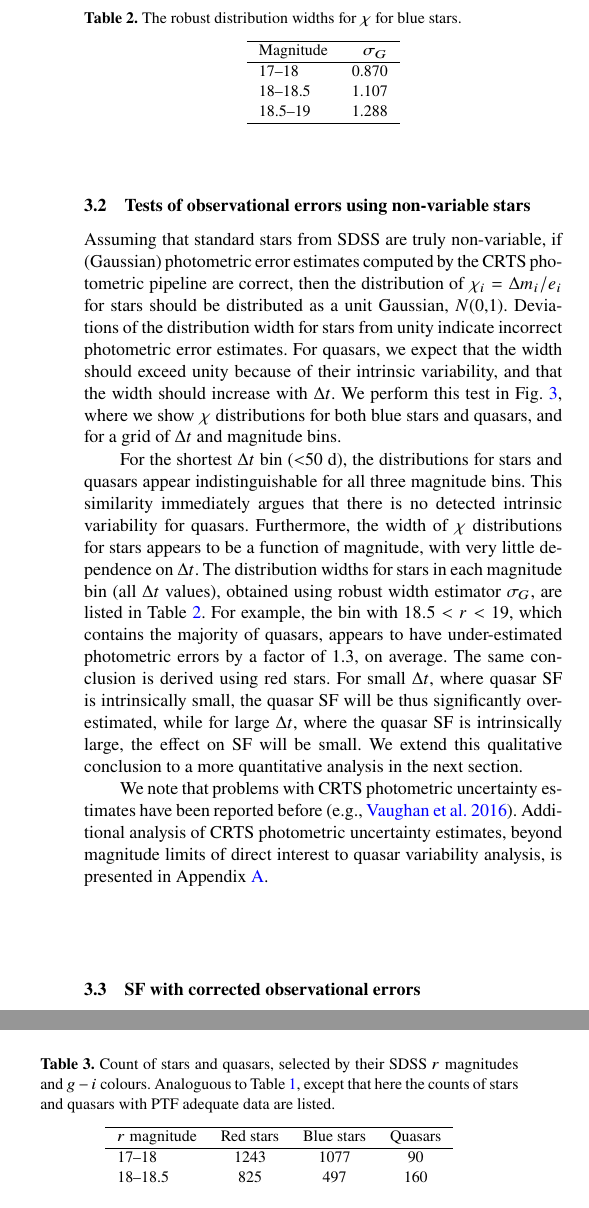
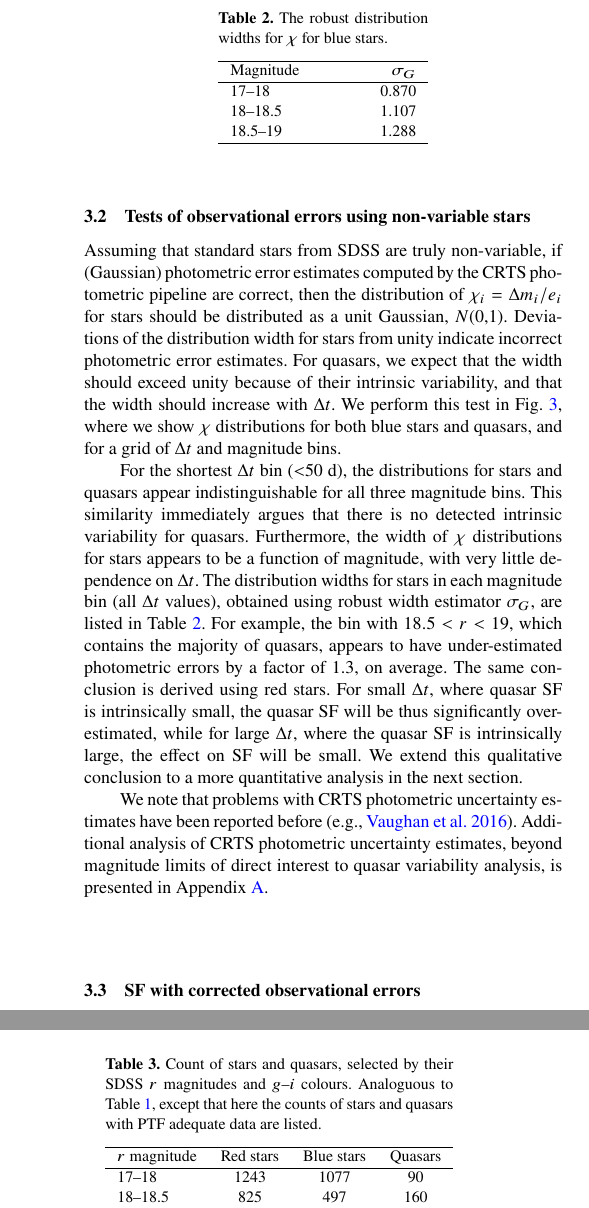
Before and after one commit to suberlak/CRTS_paper, a LaTeX paper (main.tex): two parts of the columns of pages 5 and 6 of 9, joined at a grey line, cut so that both start at the same text. Compiled offline with pdfLaTeX; a LaTeX package or settings file that is missing is left out.

Commit message:
made tables1..3 like in stx2310_pub

```diff
--- a/main.tex
+++ b/main.tex
@@ -14,11 +14,13 @@
 % Basic setup.
 \documentclass[fleqn,usenatbib]{mnras}
 \usepackage{newtxtext,newtxmath}
+% this allows the use of center in the figure environment
+\usepackage[export]{adjustbox}
+% this allows the table caption to have the same width as table
+% caption package is required alongside threeparttable for this
+% to work
 \usepackage{threeparttable}
 \usepackage{caption}
-% this allows the use of center in the figure environment
-\usepackage[export]{adjustbox}
-
 % Use vector fonts, so it zooms properly in on-screen viewing software
 \usepackage[T1]{fontenc}
 \usepackage{ae,aecompl}
@@ -365,18 +368,19 @@ limits of direct interest to quasar variability analysis, is presented in Append
 
 \begin{table}
 \centering
-\caption{The robust distribution
-widths for $\chi$ for blue stars.}
+\begin{threeparttable}
+\caption{The robust distribution widths for $\chi$ for blue stars.}
 \label{tab:fc}
-\begin{tabular}{ l r }
+\begin{tabular}{ lr }
 \hline
- Magnitude   & $\sigma_G$ \\
+ Magnitude  $\,\,\,\,\,\,\,\,\,\,\,\,\,\,\,\,\,\,\,\,$ & $\sigma_G$ \\
  \hline
 17--18   & 0.870   \\
 18--18.5 & 1.107   \\
 18.5--19  & 1.288   \\
 \hline
 \end{tabular}
+\end{threeparttable}
 \end{table}
 
 
@@ -447,7 +451,8 @@ The counts of magnitude-limited subsamples are listed in Table~\ref{tab:ptf}.
 
 \begin{table}
 \centering
-\caption{Count of stars and quasars, selected by their SDSS $r$ magnitudes and $g-i$ colours. Analoguous to Table~\ref{tab:object_count}, except that here the counts of stars and quasars with PTF
+\begin{threeparttable}
+\caption{Count of stars and quasars, selected by their SDSS $r$ magnitudes and $g$--$i$ colours. Analoguous to Table~\ref{tab:object_count}, except that here the counts of stars and quasars with PTF
 adequate data are listed.}
 \label{tab:ptf}
 \begin{tabular}{ l ccc }
```
Also changed, not shown: main.pdf, main.tex (4 more changed lines).
